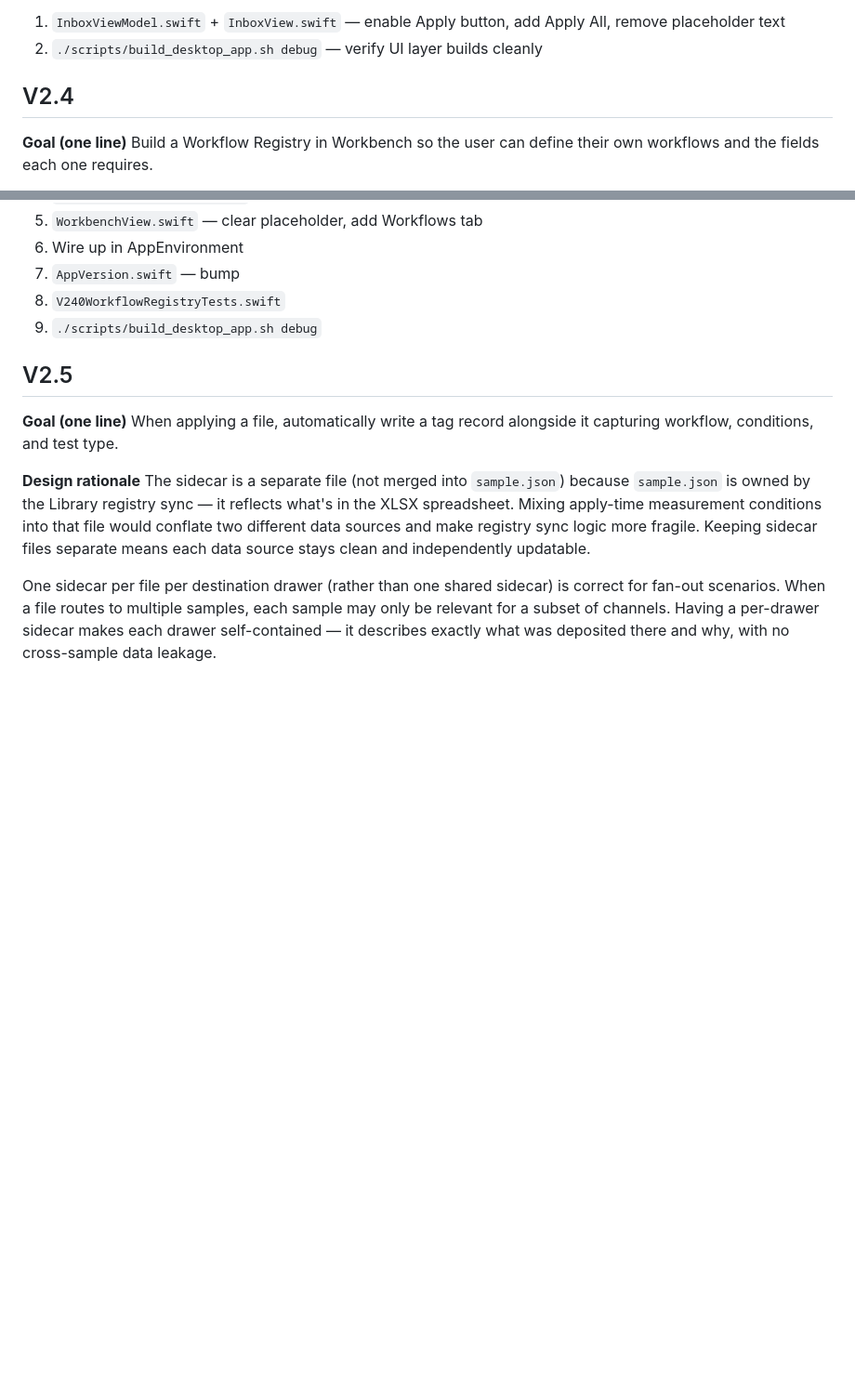
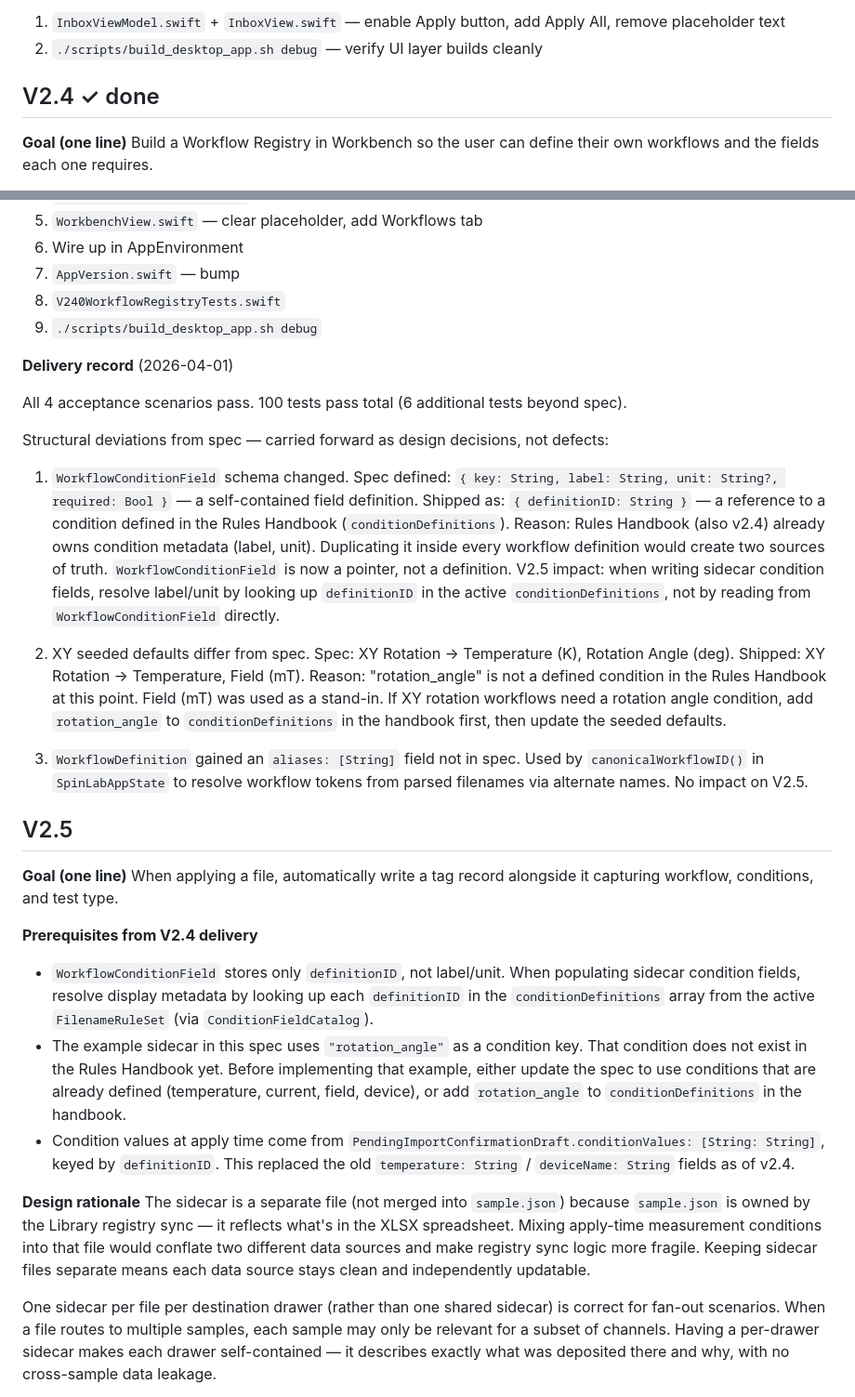
Before and after one commit to Jiaze-Li/SpinLab, a Markdown page: docs/plans/V2_EXECUTION_PLAN.md, 2 parts joined by grey strips. Shown at 93% size. Rendered like a GitHub page; blank space fills up the shorter version.

Commit message:
docs: mark V2.4 done, add delivery record and V2.5 prerequisites
- mark V2.4 section as done
- document three structural deviations from spec: WorkflowConditionField
  schema change, XY seeded defaults, aliases field addition
- note V2.5 impact of each deviation
- add prerequisites block to V2.5 section calling out conditionValues
  API change and rotation_angle condition gap

Co-Authored-By: Claude Sonnet 4.6 <noreply@anthropic.com>

```diff
--- a/docs/plans/V2_EXECUTION_PLAN.md
+++ b/docs/plans/V2_EXECUTION_PLAN.md
@@ -500,7 +500,7 @@ Keep (used outside confirm flow):
 1. `InboxViewModel.swift` + `InboxView.swift` — enable Apply button, add Apply All, remove placeholder text
 2. `./scripts/build_desktop_app.sh debug` — verify UI layer builds cleanly
 
-## V2.4
+## V2.4 ✓ done
 **Goal (one line)**
 Build a Workflow Registry in Workbench so the user can define their own workflows and the fields each one requires.
 
@@ -586,9 +586,34 @@ RT           → fields: Test Current (mA)
 8. `V240WorkflowRegistryTests.swift`
 9. `./scripts/build_desktop_app.sh debug`
 
+**Delivery record** (2026-04-01)
+
+All 4 acceptance scenarios pass. 100 tests pass total (6 additional tests beyond spec).
+
+Structural deviations from spec — carried forward as design decisions, not defects:
+
+1. `WorkflowConditionField` schema changed.
+   Spec defined: `{ key: String, label: String, unit: String?, required: Bool }` — a self-contained field definition.
+   Shipped as: `{ definitionID: String }` — a reference to a condition defined in the Rules Handbook (`conditionDefinitions`).
+   Reason: Rules Handbook (also v2.4) already owns condition metadata (label, unit). Duplicating it inside every workflow definition would create two sources of truth. `WorkflowConditionField` is now a pointer, not a definition.
+   V2.5 impact: when writing sidecar condition fields, resolve label/unit by looking up `definitionID` in the active `conditionDefinitions`, not by reading from `WorkflowConditionField` directly.
+
+2. XY seeded defaults differ from spec.
+   Spec: XY Rotation → Temperature (K), Rotation Angle (deg).
+   Shipped: XY Rotation → Temperature, Field (mT).
+   Reason: "rotation_angle" is not a defined condition in the Rules Handbook at this point. Field (mT) was used as a stand-in. If XY rotation workflows need a rotation angle condition, add `rotation_angle` to `conditionDefinitions` in the handbook first, then update the seeded defaults.
+
+3. `WorkflowDefinition` gained an `aliases: [String]` field not in spec.
+   Used by `canonicalWorkflowID()` in `SpinLabAppState` to resolve workflow tokens from parsed filenames via alternate names. No impact on V2.5.
+
 ## V2.5
 **Goal (one line)**
 When applying a file, automatically write a tag record alongside it capturing workflow, conditions, and test type.
+
+**Prerequisites from V2.4 delivery**
+- `WorkflowConditionField` stores only `definitionID`, not label/unit. When populating sidecar condition fields, resolve display metadata by looking up each `definitionID` in the `conditionDefinitions` array from the active `FilenameRuleSet` (via `ConditionFieldCatalog`).
+- The example sidecar in this spec uses `"rotation_angle"` as a condition key. That condition does not exist in the Rules Handbook yet. Before implementing that example, either update the spec to use conditions that are already defined (temperature, current, field, device), or add `rotation_angle` to `conditionDefinitions` in the handbook.
+- Condition values at apply time come from `PendingImportConfirmationDraft.conditionValues: [String: String]`, keyed by `definitionID`. This replaced the old `temperature: String` / `deviceName: String` fields as of v2.4.
 
 **Design rationale**
 The sidecar is a separate file (not merged into `sample.json`) because `sample.json` is owned by the Library registry sync — it reflects what's in the XLSX spreadsheet. Mixing apply-time measurement conditions into that file would conflate two different data sources and make registry sync logic more fragile. Keeping sidecar files separate means each data source stays clean and independently updatable.
```
